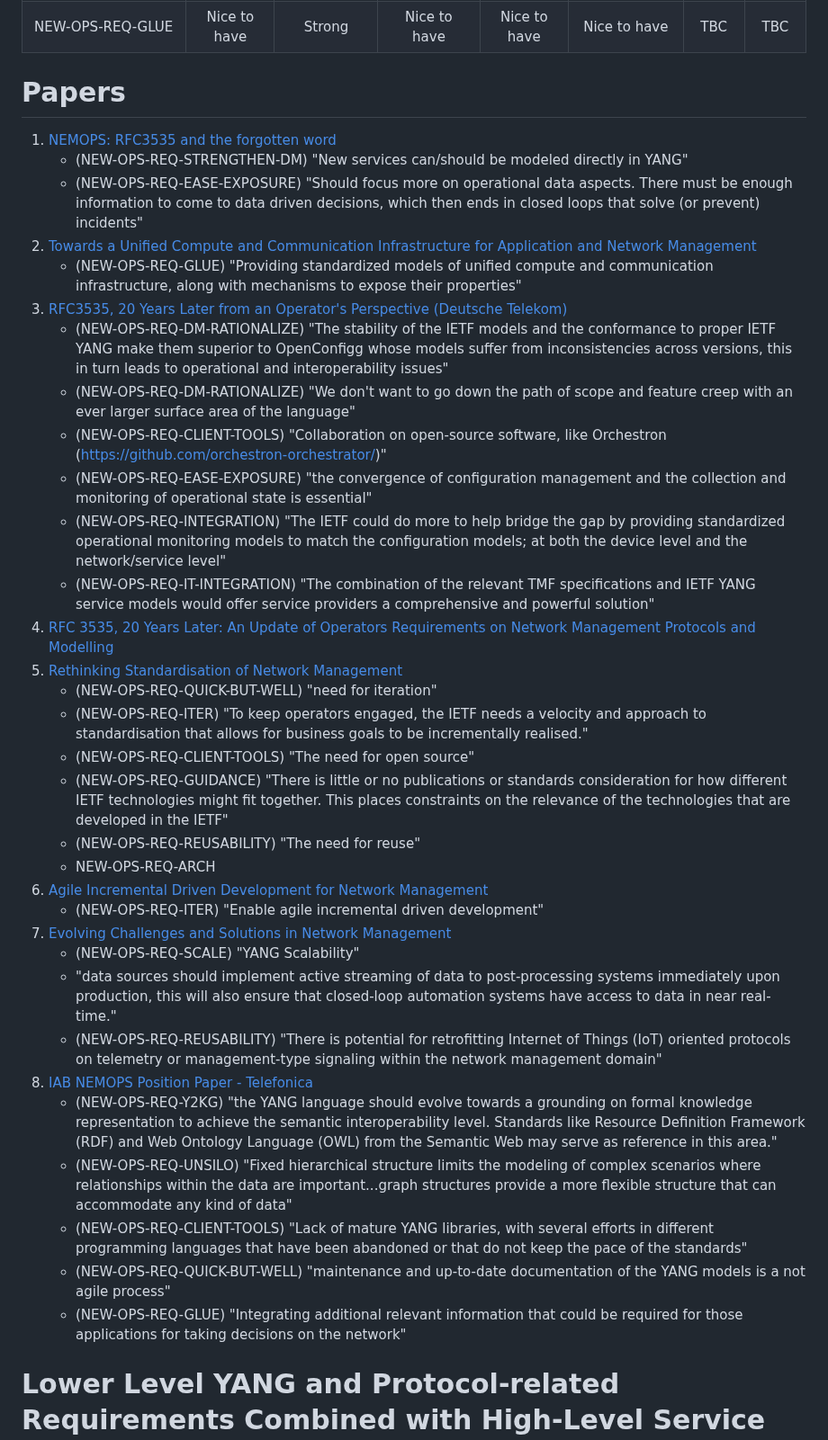
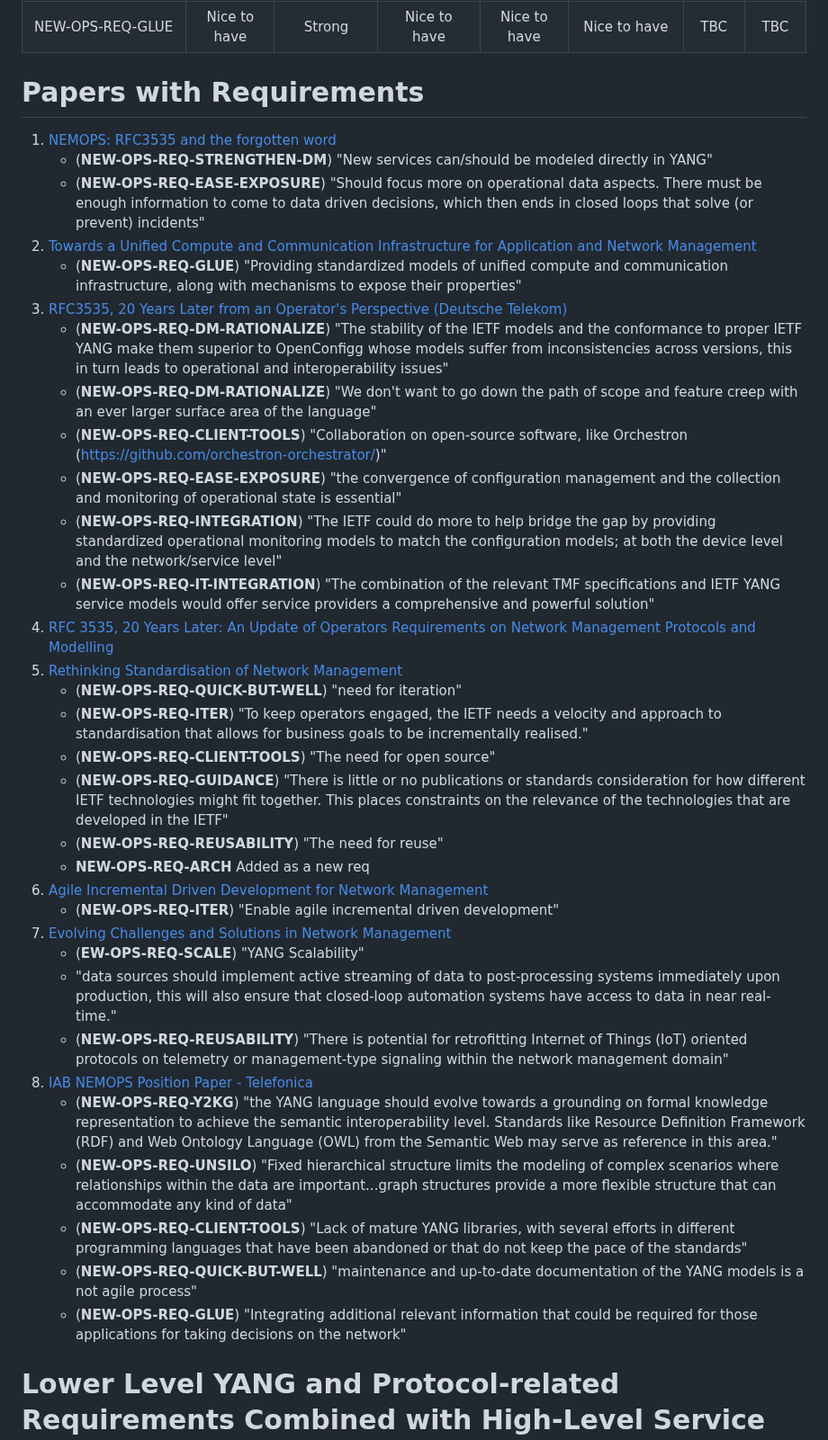
Before and after one commit to xiechf974/rfc3535-20years-later, a Markdown page: Prez/IETF120/nemops-session2-summary.md, the part around one of its changes. Shown at 90% size. Drawn GitHub-style.

```diff
--- a/Prez/IETF120/nemops-session2-summary.md
+++ b/Prez/IETF120/nemops-session2-summary.md
@@ -69,44 +69,44 @@
 |NEW-OPS-REQ-GLUE            |Nice to have  |     Strong     |  Nice to have  |Nice to have    |  Nice to have  |     TBC        |     TBC        |
 
 
-# Papers
+# Papers with Requirements
 
 1. [NEMOPS: RFC3535 and the forgotten word](https://www.ietf.org/slides/slides-nemopsws-nemops-rfc3535-and-the-forgotten-word-00.pdf)
-   + (NEW-OPS-REQ-STRENGTHEN-DM) "New services can/should be modeled directly in YANG"
-   + (NEW-OPS-REQ-EASE-EXPOSURE) "Should focus more on operational data aspects. There must be enough information to come to data driven decisions, which then ends in closed
+   + (**NEW-OPS-REQ-STRENGTHEN-DM**) "New services can/should be modeled directly in YANG"
+   + (**NEW-OPS-REQ-EASE-EXPOSURE**) "Should focus more on operational data aspects. There must be enough information to come to data driven decisions, which then ends in closed
      loops that solve (or prevent) incidents"
 2. [Towards a Unified Compute and Communication Infrastructure for Application and Network Management](https://www.ietf.org/slides/slides-nemopsws-paper-towards-a-unified-compute-and-communication-infrastructure-for-application-and-network-management-00.pdf)
-   + (NEW-OPS-REQ-GLUE) "Providing standardized models of unified compute and communication infrastructure, along with mechanisms to expose their properties"
+   + (**NEW-OPS-REQ-GLUE**) "Providing standardized models of unified compute and communication infrastructure, along with mechanisms to expose their properties"
 3. [RFC3535, 20 Years Later from an Operator's Perspective (Deutsche Telekom)](https://www.ietf.org/slides/slides-nemopsws-paper-rfc3535-years-later-from-an-operators-perspective-deutsche-telekom-00.pdf)
-   + (NEW-OPS-REQ-DM-RATIONALIZE) "The stability of the IETF models and the conformance to proper IETF YANG make them superior to OpenConfigg whose models suffer from inconsistencies across
+   + (**NEW-OPS-REQ-DM-RATIONALIZE**) "The stability of the IETF models and the conformance to proper IETF YANG make them superior to OpenConfigg whose models suffer from inconsistencies across
      versions, this in turn leads to operational and interoperability issues"
-   + (NEW-OPS-REQ-DM-RATIONALIZE) "We don't want to go down the path of scope and feature creep with an ever larger surface area of the language"
-   + (NEW-OPS-REQ-CLIENT-TOOLS) "Collaboration on open-source software, like Orchestron (https://github.com/orchestron-orchestrator/)"
-   + (NEW-OPS-REQ-EASE-EXPOSURE) "the convergence of configuration management and the collection and monitoring of operational state is essential"
-   + (NEW-OPS-REQ-INTEGRATION) "The IETF could do more to help bridge the gap by providing standardized operational monitoring models to match the configuration models; at both the device level and the network/service level"
-   + (NEW-OPS-REQ-IT-INTEGRATION) "The combination of the relevant TMF specifications and IETF YANG service models would offer service providers a comprehensive and powerful solution"
+   + (**NEW-OPS-REQ-DM-RATIONALIZE**) "We don't want to go down the path of scope and feature creep with an ever larger surface area of the language"
+   + (**NEW-OPS-REQ-CLIENT-TOOLS**) "Collaboration on open-source software, like Orchestron (https://github.com/orchestron-orchestrator/)"
+   + (**NEW-OPS-REQ-EASE-EXPOSURE**) "the convergence of configuration management and the collection and monitoring of operational state is essential"
+   + (**NEW-OPS-REQ-INTEGRATION**) "The IETF could do more to help bridge the gap by providing standardized operational monitoring models to match the configuration models; at both the device level and the network/service level"
+   + (**NEW-OPS-REQ-IT-INTEGRATION**) "The combination of the relevant TMF specifications and IETF YANG service models would offer service providers a comprehensive and powerful solution"
 4. [RFC 3535, 20 Years Later: An Update of Operators Requirements on Network Management Protocols and Modelling](https://www.ietf.org/slides/slides-nemopsws-paper-rfc3535-years-later-an-update-of-operators-requirements-on-network-management-protocols-and-modelling-00.pdf)
 5. [Rethinking Standardisation of Network Management](https://www.ietf.org/slides/slides-nemopsws-paper-rethinking-standardisation-of-network-management-00.pdf)
-   + (NEW-OPS-REQ-QUICK-BUT-WELL) "need for iteration"
-   + (NEW-OPS-REQ-ITER) "To keep operators engaged, the IETF needs a velocity and approach to standardisation that allows for business goals to be incrementally realised."
-   + (NEW-OPS-REQ-CLIENT-TOOLS) "The need for open source"
-   + (NEW-OPS-REQ-GUIDANCE) "There is little or no publications or standards consideration for how different IETF technologies might fit together. This places constraints on the relevance of the technologies that are developed in the IETF"
-   + (NEW-OPS-REQ-REUSABILITY) "The need for reuse"
-   + NEW-OPS-REQ-ARCH
+   + (**NEW-OPS-REQ-QUICK-BUT-WELL**) "need for iteration"
+   + (**NEW-OPS-REQ-ITER**) "To keep operators engaged, the IETF needs a velocity and approach to standardisation that allows for business goals to be incrementally realised."
+   + (**NEW-OPS-REQ-CLIENT-TOOLS**) "The need for open source"
+   + (**NEW-OPS-REQ-GUIDANCE**) "There is little or no publications or standards consideration for how different IETF technologies might fit together. This places constraints on the relevance of the technologies that are developed in the IETF"
+   + (**NEW-OPS-REQ-REUSABILITY**) "The need for reuse"
+   + **NEW-OPS-REQ-ARCH** Added as a new req
 6. [Agile Incremental Driven Development for Network Management](https://www.ietf.org/slides/slides-nemopsws-paper-agile-incremental-driven-development-for-network-management-00.pdf)
-   + (NEW-OPS-REQ-ITER) "Enable agile incremental driven development"
+   + (**NEW-OPS-REQ-ITER**) "Enable agile incremental driven development"
 7. [Evolving Challenges and Solutions in Network Management](https://www.ietf.org/slides/slides-nemopsws-paper-evolving-challenges-and-solutions-in-network-management-00.pdf)
-   + (NEW-OPS-REQ-SCALE) "YANG Scalability"
+   + (**EW-OPS-REQ-SCALE**) "YANG Scalability"
    + "data sources should implement active streaming of data to post-processing systems immediately upon production, this will also ensure that closed-loop automation systems have access to data in near real-time."
-   + (NEW-OPS-REQ-REUSABILITY) "There is potential for retrofitting Internet of Things (IoT) oriented protocols on telemetry or management-type signaling within the network management domain"
+   + (**NEW-OPS-REQ-REUSABILITY**) "There is potential for retrofitting Internet of Things (IoT) oriented protocols on telemetry or management-type signaling within the network management domain"
 8. [IAB NEMOPS Position Paper - Telefonica](https://www.ietf.org/slides/slides-nemopsws-paper-iab-nemops-position-paper-telefonica-00.pdf)
-   + (NEW-OPS-REQ-Y2KG) "the YANG language should evolve towards a grounding on formal knowledge representation to achieve the semantic  interoperability level. Standards like Resource Definition Framework (RDF) and Web
+   + (**NEW-OPS-REQ-Y2KG**) "the YANG language should evolve towards a grounding on formal knowledge representation to achieve the semantic  interoperability level. Standards like Resource Definition Framework (RDF) and Web
 Ontology Language (OWL) from the Semantic Web may serve as reference in this area."
-   + (NEW-OPS-REQ-UNSILO) "Fixed hierarchical structure limits the modeling of complex scenarios where relationships within the data are important...graph structures provide a
+   + (**NEW-OPS-REQ-UNSILO**) "Fixed hierarchical structure limits the modeling of complex scenarios where relationships within the data are important...graph structures provide a
 more flexible structure that can accommodate any kind of data"
-   + (NEW-OPS-REQ-CLIENT-TOOLS) "Lack of mature YANG libraries, with several efforts in different programming languages that have been abandoned or that do not keep the pace of the standards"
-   + (NEW-OPS-REQ-QUICK-BUT-WELL) "maintenance and up-to-date documentation of the YANG models is a not agile process"
-   + (NEW-OPS-REQ-GLUE) "Integrating additional relevant information that could be required for those applications for taking decisions on the network"
+   + (**NEW-OPS-REQ-CLIENT-TOOLS**) "Lack of mature YANG libraries, with several efforts in different programming languages that have been abandoned or that do not keep the pace of the standards"
+   + (**NEW-OPS-REQ-QUICK-BUT-WELL**) "maintenance and up-to-date documentation of the YANG models is a not agile process"
+   + (**NEW-OPS-REQ-GLUE**) "Integrating additional relevant information that could be required for those applications for taking decisions on the network"
 
 
 # Lower Level YANG and Protocol-related Requirements Combined with High-Level Service and Network Model Requirements
```
Also changed, not shown: other parts of Prez/IETF120/nemops-session2-summary.md (+16 -16 lines).
